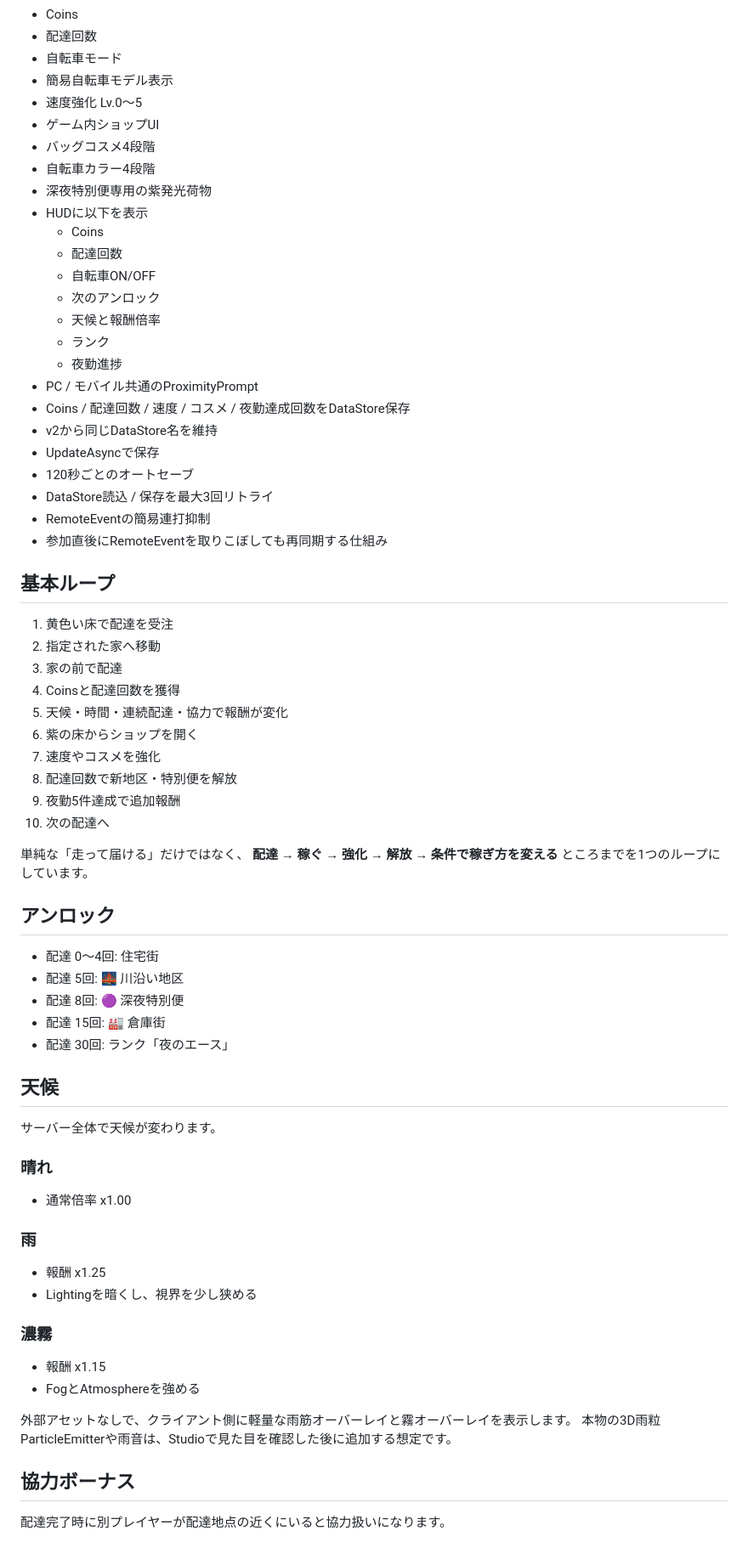
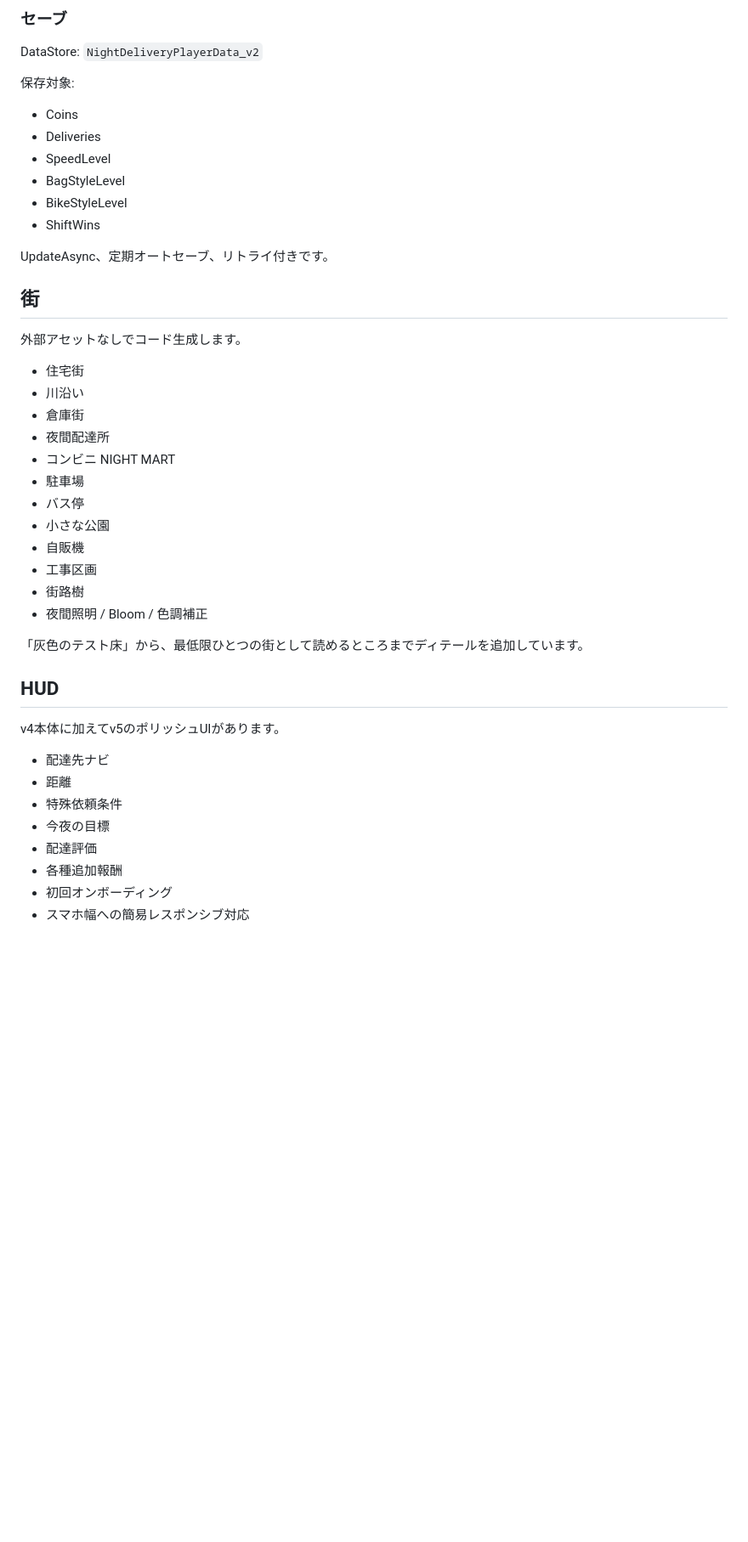
Before and after one commit to ferrarissound-design/game-test, a Markdown page: roblox/night-delivery/README.md, the part around one of its changes. Shown at 85% size. GitHub-like rendering; blank space fills up the shorter version.

Commit message:
Document Night Delivery v5 release candidate

```diff
--- a/roblox/night-delivery/README.md
+++ b/roblox/night-delivery/README.md
@@ -35,73 +77,45 @@ v4では、Roblox Studioで実物を見ながら調整する必要がある部
+### セーブ
+DataStore: `NightDeliveryPlayerData_v2`
+
+保存対象:
 - Coins
-- 配達回数
-- 自転車モード
-- 簡易自転車モデル表示
-- 速度強化 Lv.0〜5
-- ゲーム内ショップUI
-- バッグコスメ4段階
-- 自転車カラー4段階
-- 深夜特別便専用の紫発光荷物
-- HUDに以下を表示
-  - Coins
-  - 配達回数
-  - 自転車ON/OFF
-  - 次のアンロック
-  - 天候と報酬倍率
-  - ランク
-  - 夜勤進捗
-- PC / モバイル共通のProximityPrompt
-- Coins / 配達回数 / 速度 / コスメ / 夜勤達成回数をDataStore保存
-- v2から同じDataStore名を維持
-- UpdateAsyncで保存
-- 120秒ごとのオートセーブ
-- DataStore読込 / 保存を最大3回リトライ
-- RemoteEventの簡易連打抑制
-- 参加直後にRemoteEventを取りこぼしても再同期する仕組み
+- Deliveries
+- SpeedLevel
+- BagStyleLevel
+- BikeStyleLevel
+- ShiftWins
 
-## 基本ループ
+UpdateAsync、定期オートセーブ、リトライ付きです。
 
-1. 黄色い床で配達を受注
-2. 指定された家へ移動
-3. 家の前で配達
-4. Coinsと配達回数を獲得
-5. 天候・時間・連続配達・協力で報酬が変化
-6. 紫の床からショップを開く
-7. 速度やコスメを強化
-8. 配達回数で新地区・特別便を解放
-9. 夜勤5件達成で追加報酬
-10. 次の配達へ
+## 街
 
-単純な「走って届ける」だけではなく、
-**配達 → 稼ぐ → 強化 → 解放 → 条件で稼ぎ方を変える**
-ところまでを1つのループにしています。
+外部アセットなしでコード生成します。
 
-## アンロック
+- 住宅街
+- 川沿い
+- 倉庫街
+- 夜間配達所
+- コンビニ NIGHT MART
+- 駐車場
+- バス停
+- 小さな公園
+- 自販機
+- 工事区画
+- 街路樹
+- 夜間照明 / Bloom / 色調補正
 
-- 配達 0〜4回: 住宅街
-- 配達 5回: 🌉 川沿い地区
-- 配達 8回: 🟣 深夜特別便
-- 配達 15回: 🏭 倉庫街
-- 配達 30回: ランク「夜のエース」
+「灰色のテスト床」から、最低限ひとつの街として読めるところまでディテールを追加しています。
 
-## 天候
+## HUD
 
-サーバー全体で天候が変わります。
+v4本体に加えてv5のポリッシュUIがあります。
 
-### 晴れ
-- 通常倍率 x1.00
+- 配達先ナビ
+- 距離
+- 特殊依頼条件
+- 今夜の目標
+- 配達評価
+- 各種追加報酬
+- 初回オンボーディング
+- スマホ幅への簡易レスポンシブ対応
 
-### 雨
-- 報酬 x1.25
-- Lightingを暗くし、視界を少し狭める
-
-### 濃霧
-- 報酬 x1.15
-- FogとAtmosphereを強める
-
-外部アセットなしで、クライアント側に軽量な雨筋オーバーレイと霧オーバーレイを表示します。
-本物の3D雨粒ParticleEmitterや雨音は、Studioで見た目を確認した後に追加する想定です。
-
-## 協力ボーナス
-
-配達完了時に別プレイヤーが配達地点の近くにいると協力扱いになります。
-
```
Also changed, not shown: other parts of roblox/night-delivery/README.md (+118 -129 lines).
